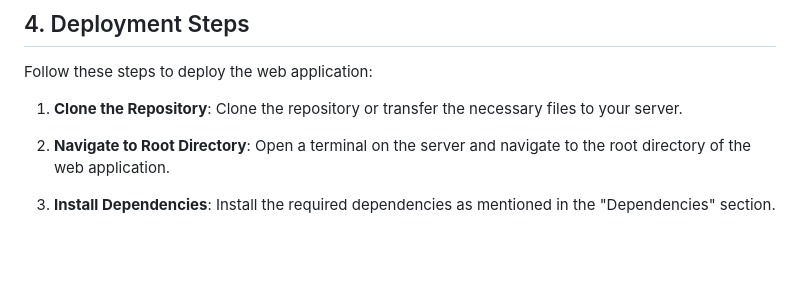
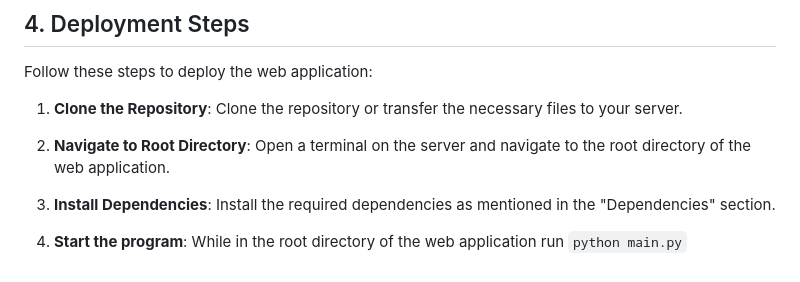
Before and after one commit to DAS9051/User_Management_Application, a Markdown page: README.md, the part around the change. GitHub-like rendering; blank space fills up the shorter version.

````diff
--- a/README.md
+++ b/README.md
@@ -117,3 +117,5 @@ Follow these steps to deploy the web application:
 2. **Navigate to Root Directory**: Open a terminal on the server and navigate to the root directory of the web application.
 
 3. **Install Dependencies**: Install the required dependencies as mentioned in the "Dependencies" section.
+
+4. **Start the program**: While in the root directory of the web application run ```python main.py```
````
